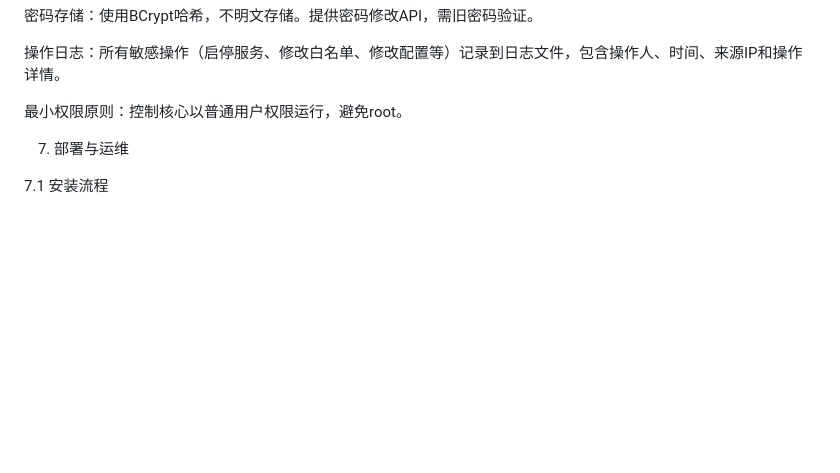
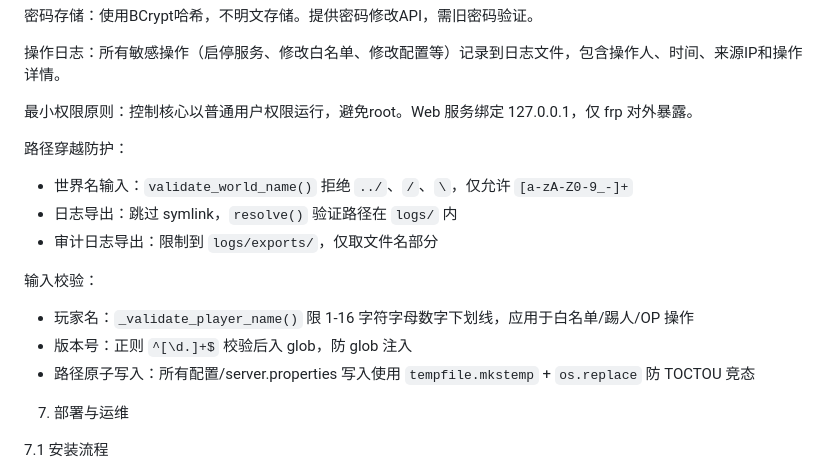
Before and after one commit to ye20070608/mc-tunnel, a Markdown page: Project.md, the part around the change. GitHub-like rendering; blank space fills up the shorter version.

```diff
--- a/Project.md
+++ b/Project.md
@@ -355,8 +355,19 @@ MC端口过滤：通过前置TCP代理层进行协议嗅探，拒绝非MC协议
 
 
 
-最小权限原则：控制核心以普通用户权限运行，避免root。
+最小权限原则：控制核心以普通用户权限运行，避免root。Web 服务绑定 127.0.0.1，仅 frp 对外暴露。
 
+
+路径穿越防护：
+  - 世界名输入：`validate_world_name()` 拒绝 `../`、`/`、`\`，仅允许 `[a-zA-Z0-9_-]+`
+  - 日志导出：跳过 symlink，`resolve()` 验证路径在 `logs/` 内
+  - 审计日志导出：限制到 `logs/exports/`，仅取文件名部分
+
+
+输入校验：
+  - 玩家名：`_validate_player_name()` 限 1-16 字符字母数字下划线，应用于白名单/踢人/OP 操作
+  - 版本号：正则 `^[\d.]+$` 校验后入 glob，防 glob 注入
+  - 路径原子写入：所有配置/server.properties 写入使用 `tempfile.mkstemp` + `os.replace` 防 TOCTOU 竞态
 
 
 7. 部署与运维
```
Also changed, not shown: CHANGELOG.md (+22 -1 lines), CLAUDE.md (+14 -1 lines).
